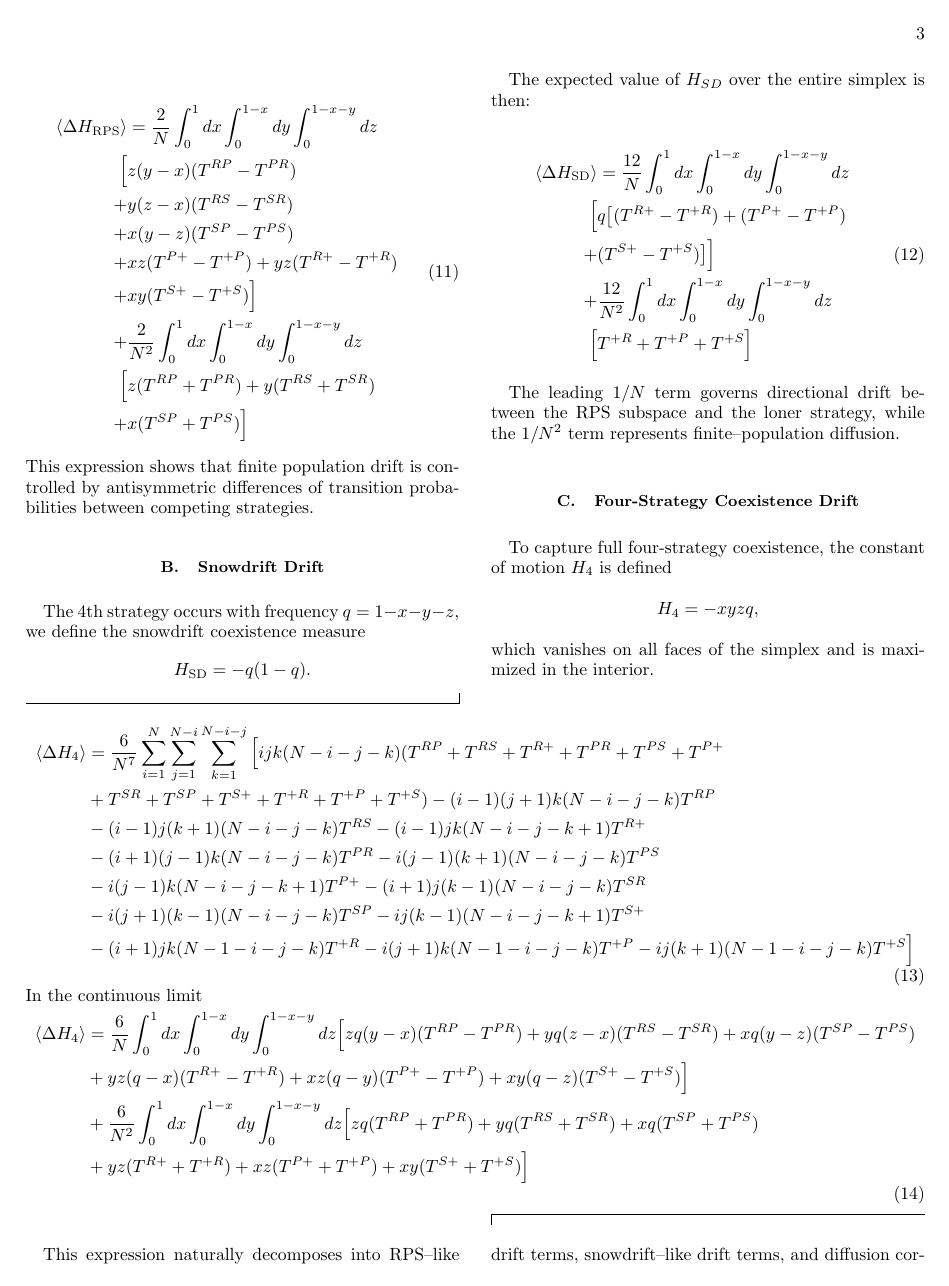
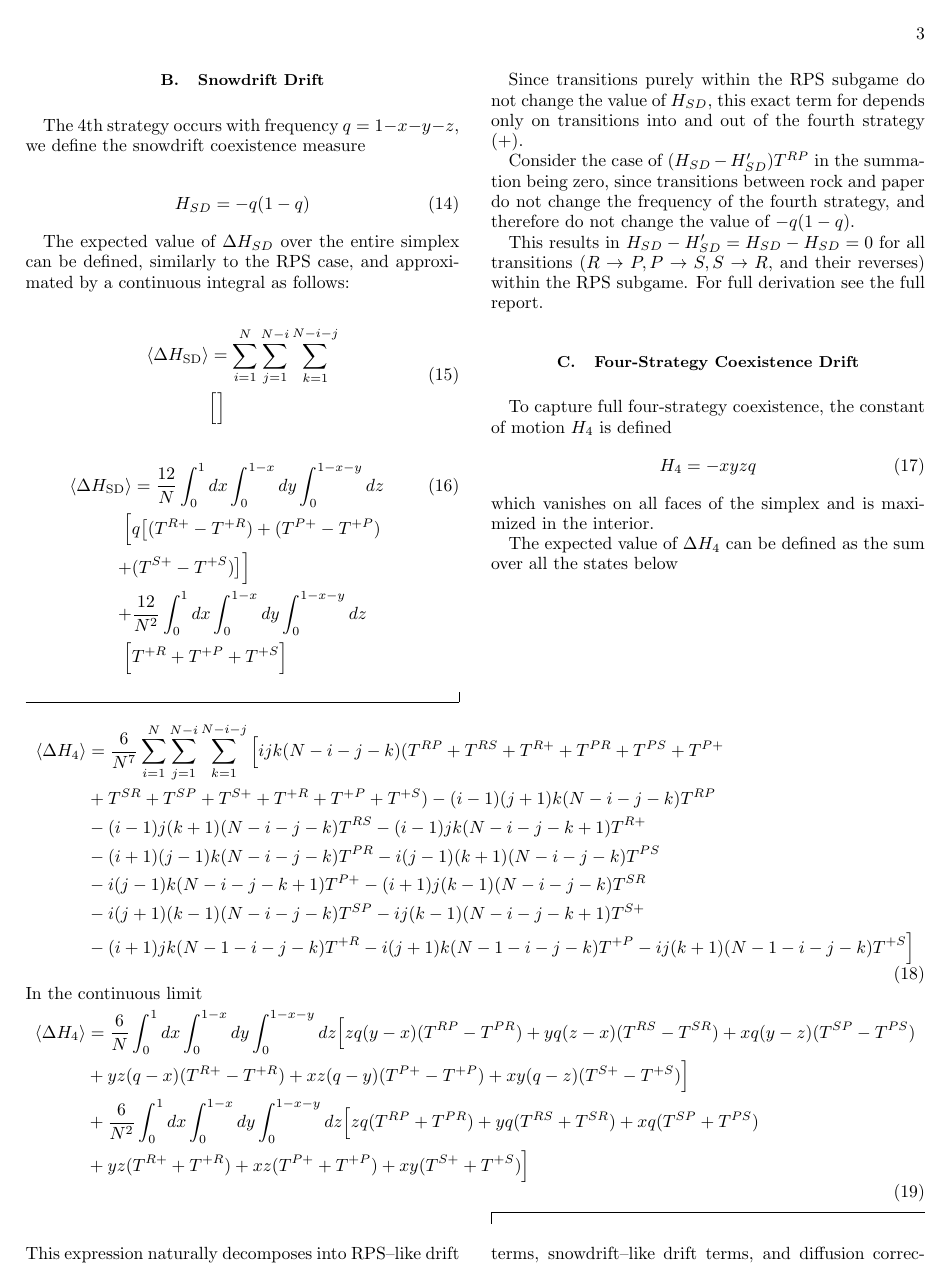
Before and after one commit to purgz/GTfyp, a LaTeX paper (latex_doc/final_report/report.tex): page 3 of 4. Compiled offline with pdfLaTeX.

Commit message:
weird alignment with equaion and rextex

```diff
--- a/latex_doc/final_report/report.tex
+++ b/latex_doc/final_report/report.tex
@@ -276,42 +275,71 @@ This expression shows that finite population drift is controlled by antisymmetri
 
 \subsection{Snowdrift Drift}
 
-The 4th strategy occurs with frequency $q = 1 - x - y - z$, we define the snowdrift coexistence measure
-\[
-H_{\mathrm{SD}} = - q (1-q).
-\]
+The 4th strategy occurs with frequency $q = 1 - x - y - z$,
+we define the snowdrift coexistence measure
 
-The expected value of $H_{SD}$ over the entire simplex is then:
+\begin{equation}
+H_{SD} = - q(1-q)
+\end{equation}
 
-\begin{equation} \label{eq:delta_h_sd}
+The expected value of $\Delta H_{SD}$ over the entire simplex
+can be defined, similarly to the RPS case, and approximated by
+a continuous integral as follows:
+
+\begin{equation}
 \begin{aligned}
 \langle \Delta H_{\mathrm{SD}} \rangle
-&= \frac{12}{N} \int_{0}^{1} dx \int_{0}^{1-x}dy
-\int_{0}^{1-x-y}dz \\
-\Big[& q \big[
-(T^{R+} - T^{+R}) + (T^{P+} - T^{+P}) \\
-+& (T^{S+} - T^{+S}) \big] \Big] \\
-+& \frac{12}{N^2} \int_{0}^{1} dx \int_{0}^{1-x}dy \int_{0}^{1-x-y} dz \\
-\Big[& T^{+R} + T^{+P} + T^{+S} \Big]
+&= \sum_{i=1}^{N} \sum_{j=1}^{N-i}  \sum_{k=1}^{N-i-j} \\
+& \Big[ \Big]
 \end{aligned}
 \end{equation}
 
-The leading $1/N$ term governs directional drift between the RPS subspace and the loner strategy, while the $1/N^2$ term represents finite--population diffusion.
+
+\begin{align}\label{eq:delta_h_sd}
+\langle \Delta H_{\mathrm{SD}} \rangle
+&= \frac{12}{N} \int_{0}^{1} dx \int_{0}^{1-x}dy
+\int_{0}^{1-x-y}dz \\ \nonumber
+\Big[& q \big[
+(T^{R+} - T^{+R}) + (T^{P+} - T^{+P}) \\\nonumber
++& (T^{S+} - T^{+S}) \big] \Big] \\\nonumber
++& \frac{12}{N^2} \int_{0}^{1} dx \int_{0}^{1-x}dy
+\int_{0}^{1-x-y} dz \\ \nonumber
+\Big[& T^{+R} + T^{+P} + T^{+S} \Big]
+\end{align}
+
+
+Since transitions purely within the RPS subgame do not change the value
+of $H_{SD}$, this exact term for depends only on transitions into and out of
+the fourth strategy ($+$).
+
+Consider the case of
+$(H_{SD} - H_{SD}')T^{RP}$ in the summation being zero, since transitions between
+rock and paper do not change the frequency of the fourth strategy, and therefore
+do not change the value of $-q(1-q)$.
+
+This results in $H_{SD} - H_{SD}' = H_{SD} - H_{SD} = 0$ for all transitions
+($R \rightarrow P, P \rightarrow S, S \rightarrow R$,
+and their reverses) within the RPS subgame. For full
+derivation see the full report.
+
 
 
 \subsection{Four-Strategy Coexistence Drift}
 
+\par
 To capture full four-strategy coexistence, the constant of motion $H_4$ is defined
-\[
-H_4 = - x y z q ,
-\]
+\begin{equation}
+H_4 = - x y z q
+\end{equation}
 which vanishes on all faces of the simplex and is maximized in the interior.
 
 
+The expected value of $\Delta H_4$ can be defined as the sum over all the states below
+\vspace{0pt plus 1fil}
+\pagebreak
 \begin{widetext}
 \begin{equation}
-\begin{aligned}
-\label{eq:delta_h_4}
+\begin{aligned}\label{eq:delta_h_4}
 \langle \Delta H_{4} \rangle &= \frac{6}{N^7} \sum_{i=1}^{N} \sum_{j=1}^{N-i}  \sum_{k=1}^{N-i-j} \Big[ijk(N-i-j-k)
 (T^{RP} + T^{RS} + T^{R+} + T^{PR} + T^{PS} + T^{P+} \\
 &+ T^{SR} + T^{SP} + T^{S+} + T^{+R} + T^{+P} + T^{+S}) - (i-1)(j+1)k(N-i-j-k)T^{RP} \\
```
Also changed, not shown: latex_doc/final_report/out/report.pdf, latex_doc/final_report/report.tex (26 more changed lines), 4 other files.
